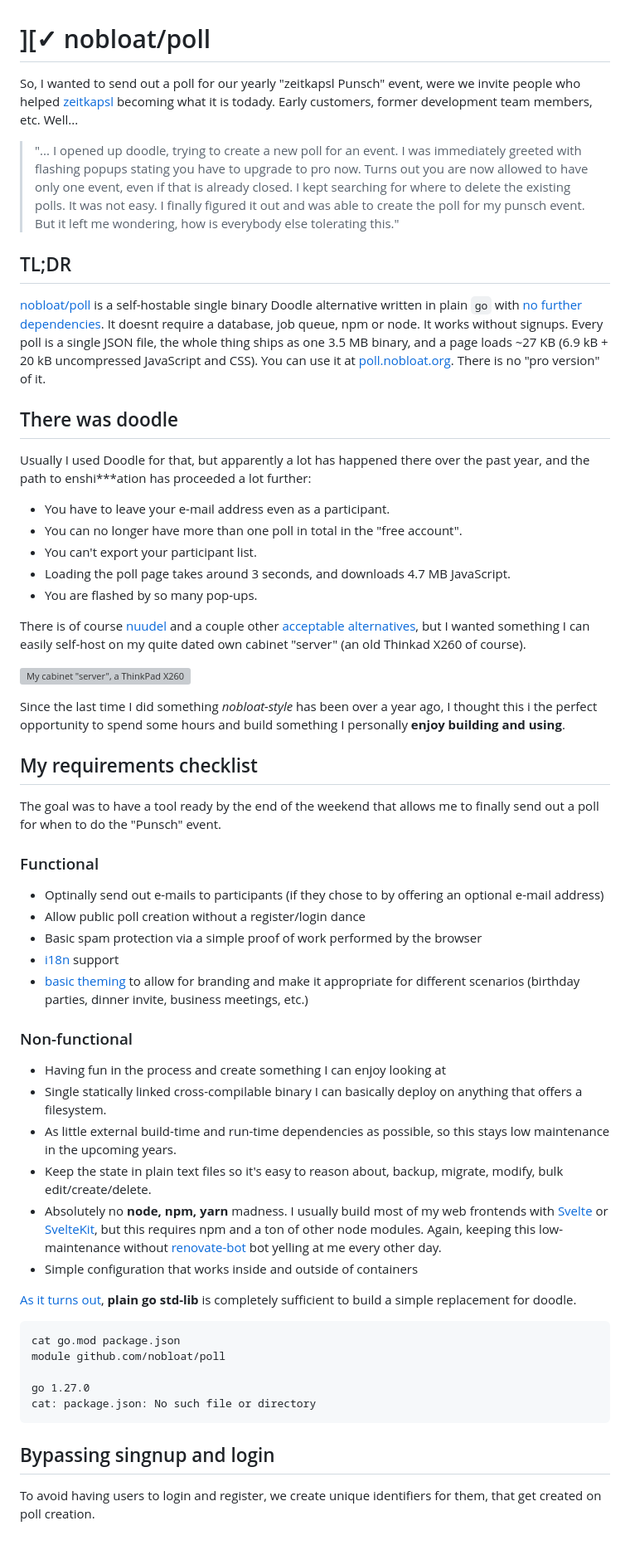
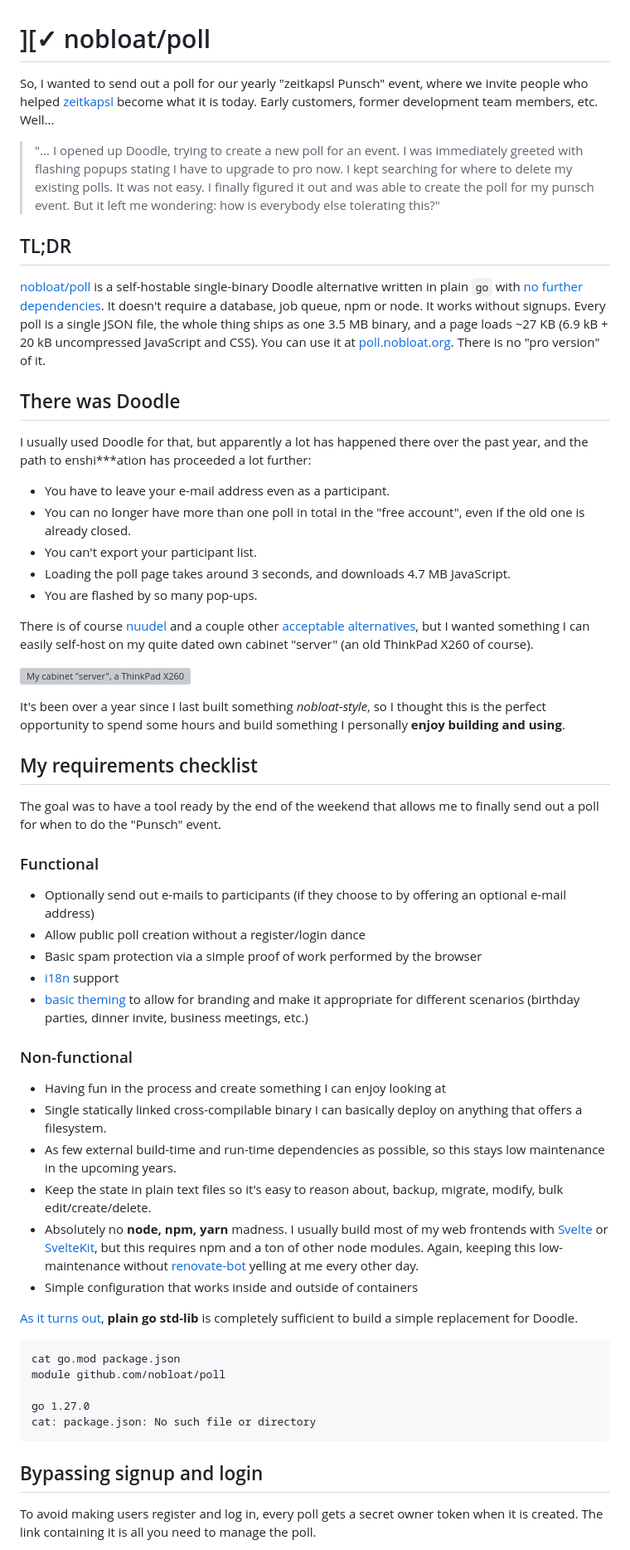
Before and after one commit to nobloat/blog, a Markdown page: articles/2026-10-11-nobloat-poll.md, the part around one of its changes. Shown at 83% size. GitHub-like rendering; grey boxes are pictures that could not be loaded.

````diff
--- a/articles/2026-10-11-nobloat-poll.md
+++ b/articles/2026-10-11-nobloat-poll.md
@@ -1,28 +1,28 @@
 # ][✓ nobloat/poll
 
-So, I wanted to send out a poll for our yearly "zeitkapsl Punsch" event, were we invite people who helped [zeitkapsl](https://zeitkapsl.eu) becoming what it is todady. Early customers, former development team members, etc. Well...
+So, I wanted to send out a poll for our yearly "zeitkapsl Punsch" event, where we invite people who helped [zeitkapsl](https://zeitkapsl.eu) become what it is today. Early customers, former development team members, etc. Well...
 
-> "... I opened up doodle, trying to create a new poll for an event. I was immediately greeted with flashing popups stating you have to upgrade to pro now. Turns out you are now allowed to have only one event, even if that is already closed. I kept searching for where to delete the existing polls. It was not easy. I finally figured it out and was able to create the poll for my punsch event. But it left me wondering, how is everybody else tolerating this."
+> "... I opened up Doodle, trying to create a new poll for an event. I was immediately greeted with flashing popups stating I have to upgrade to pro now. I kept searching for where to delete my existing polls. It was not easy. I finally figured it out and was able to create the poll for my punsch event. But it left me wondering: how is everybody else tolerating this?"
 
 ## TL;DR
 
-[nobloat/poll](https://github.com/nobloat/poll) is a self-hostable single binary Doodle alternative written in plain `go` with [no further dependencies](https://github.com/nobloat/poll/blob/main/go.mod). It doesnt require a database, job queue, npm or node. It works without signups. Every poll is a single JSON file, the whole thing ships as one 3.5 MB binary, and a page loads ~27 KB (6.9 kB + 20 kB uncompressed JavaScript and CSS). You can use it at [poll.nobloat.org](https://poll.nobloat.org). There is no "pro version" of it.
+[nobloat/poll](https://github.com/nobloat/poll) is a self-hostable single-binary Doodle alternative written in plain `go` with [no further dependencies](https://github.com/nobloat/poll/blob/main/go.mod). It doesn't require a database, job queue, npm or node. It works without signups. Every poll is a single JSON file, the whole thing ships as one 3.5 MB binary, and a page loads ~27 KB (6.9 kB + 20 kB uncompressed JavaScript and CSS). You can use it at [poll.nobloat.org](https://poll.nobloat.org). There is no "pro version" of it.
 
-## There was doodle
+## There was Doodle
 
-Usually I used Doodle for that, but apparently a lot has happened there over the past year, and the path to enshi***ation has proceeded a lot further:
+I usually used Doodle for that, but apparently a lot has happened there over the past year, and the path to enshi***ation has proceeded a lot further:
 
 - You have to leave your e-mail address even as a participant.
-- You can no longer have more than one poll in total in the "free account".
+- You can no longer have more than one poll in total in the "free account", even if the old one is already closed.
 - You can't export your participant list.
 - Loading the poll page takes around 3 seconds, and downloads 4.7 MB JavaScript.
 - You are flashed by so many pop-ups.
 
-There is of course [nuudel](https://nuudel.digitalcourage.de/) and a couple other [acceptable alternatives](https://www.heise.de/tipps-tricks/Doodle-Alternativen-Die-besten-Tools-zur-Terminfindung-4964023.html), but I wanted something I can easily self-host on my quite dated own cabinet "server" (an old Thinkad X260 of course).
+There is of course [nuudel](https://nuudel.digitalcourage.de/) and a couple other [acceptable alternatives](https://www.heise.de/tipps-tricks/Doodle-Alternativen-Die-besten-Tools-zur-Terminfindung-4964023.html), but I wanted something I can easily self-host on my quite dated own cabinet "server" (an old ThinkPad X260 of course).
 
 ![My cabinet "server", a ThinkPad X260](../images/thinkpad-x260.png)
 
-Since the last time I did something *nobloat-style* has been over a year ago, I thought this i the perfect opportunity to spend some hours and build something I personally **enjoy building and using**.
+It's been over a year since I last built something *nobloat-style*, so I thought this is the perfect opportunity to spend some hours and build something I personally **enjoy building and using**.
 
 
 ## My requirements checklist
@@ -31,7 +31,7 @@ The goal was to have a tool ready by the end of the weekend that allows me to fi
 
 ### Functional
 
-- Optinally send out e-mails to participants (if they chose to by offering an optional e-mail address)
+- Optionally send out e-mails to participants (if they choose to by offering an optional e-mail address)
 - Allow public poll creation without a register/login dance
 - Basic spam protection via a simple proof of work performed by the browser
 - [i18n](https://github.com/nobloat/poll/tree/main/i18n) support
@@ -41,13 +41,13 @@ The goal was to have a tool ready by the end of the weekend that allows me to fi
 
 - Having fun in the process and create something I can enjoy looking at
 - Single statically linked cross-compilable binary I can basically deploy on anything that offers a filesystem.
-- As little external build-time and run-time dependencies as possible, so this stays low maintenance in the upcoming years.
+- As few external build-time and run-time dependencies as possible, so this stays low maintenance in the upcoming years.
 - Keep the state in plain text files so it's easy to reason about, backup, migrate, modify, bulk edit/create/delete.
-- Absolutely no **node, npm, yarn** madness. I usually build most of my web frontends with [Svelte](https://svelte.dev/) or [SvelteKit](https://svelte.dev/docs/kit/introduction), but this requires npm and a ton of other node modules. Again, keeping this low-maintenance without [renovate-bot](https://docs.renovatebot.com/) bot yelling at me every other day.
+- Absolutely no **node, npm, yarn** madness. I usually build most of my web frontends with [Svelte](https://svelte.dev/) or [SvelteKit](https://svelte.dev/docs/kit/introduction), but this requires npm and a ton of other node modules. Again, keeping this low-maintenance without [renovate-bot](https://docs.renovatebot.com/) yelling at me every other day.
 - Simple configuration that works inside and outside of containers
 
 
-[As it turns out](https://github.com/nobloat/poll/blob/main/go.mod), **plain go std-lib** is completely sufficient to build a simple replacement for doodle.
+[As it turns out](https://github.com/nobloat/poll/blob/main/go.mod), **plain go std-lib** is completely sufficient to build a simple replacement for Doodle.
 
 ```
 cat go.mod package.json
@@ -57,7 +57,7 @@ go 1.27.0
 cat: package.json: No such file or directory
 ```
 
-## Bypassing singnup and login
+## Bypassing signup and login
 
-To avoid having users to login and register, we create unique identifiers for them, that get created on poll creation.
+To avoid making users register and log in, every poll gets a secret owner token when it is created. The link containing it is all you need to manage the poll.
 
````
Also changed, not shown: other parts of articles/2026-10-11-nobloat-poll.md (+40 -26 lines).
